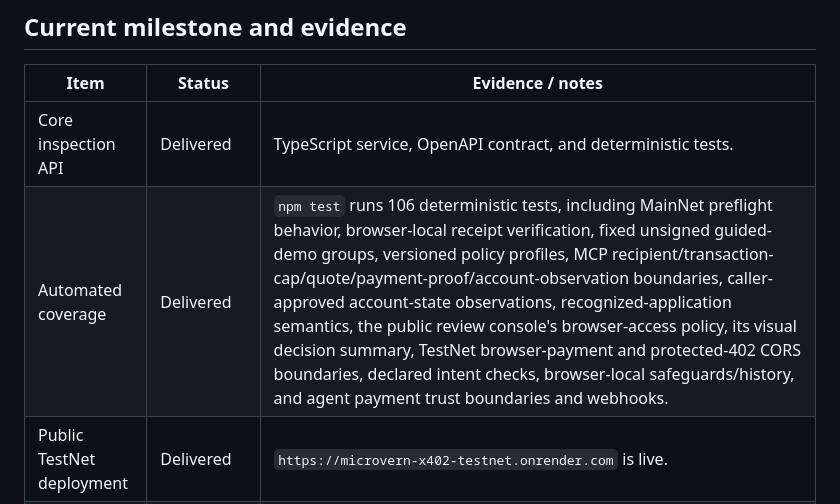
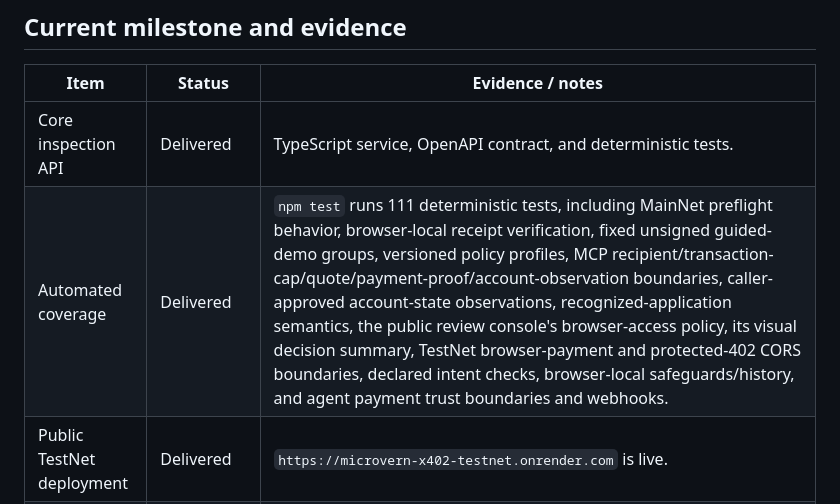
Before and after one commit to ChrisWozniak/microvern-x402, a Markdown page: docs/PRD.md, the part around the change. Rendered like a GitHub page.

Commit message:
Correct documented test coverage count

```diff
--- a/docs/PRD.md
+++ b/docs/PRD.md
@@ -133,7 +133,7 @@ payload.
 | Item | Status | Evidence / notes |
 | --- | --- | --- |
 | Core inspection API | Delivered | TypeScript service, OpenAPI contract, and deterministic tests. |
-| Automated coverage | Delivered | `npm test` runs 106 deterministic tests, including MainNet preflight behavior, browser-local receipt verification, fixed unsigned guided-demo groups, versioned policy profiles, MCP recipient/transaction-cap/quote/payment-proof/account-observation boundaries, caller-approved account-state observations, recognized-application semantics, the public review console's browser-access policy, its visual decision summary, TestNet browser-payment and protected-402 CORS boundaries, declared intent checks, browser-local safeguards/history, and agent payment trust boundaries and webhooks. |
+| Automated coverage | Delivered | `npm test` runs 111 deterministic tests, including MainNet preflight behavior, browser-local receipt verification, fixed unsigned guided-demo groups, versioned policy profiles, MCP recipient/transaction-cap/quote/payment-proof/account-observation boundaries, caller-approved account-state observations, recognized-application semantics, the public review console's browser-access policy, its visual decision summary, TestNet browser-payment and protected-402 CORS boundaries, declared intent checks, browser-local safeguards/history, and agent payment trust boundaries and webhooks. |
 | Public TestNet deployment | Delivered | `https://microvern-x402-testnet.onrender.com` is live. |
 | Availability monitor | Delivered | UptimeRobot checks `/healthz` every 10 minutes. |
 | Real paid TestNet proof | Delivered | One $0.01 TestNet USDC payment: [`6GHS4RITOWH4KGZBPE2K2J4YG7W2GTW7SC7R6P735X3KSGG7YIKQ`](https://lora.algokit.io/testnet/transaction/6GHS4RITOWH4KGZBPE2K2J4YG7W2GTW7SC7R6P735X3KSGG7YIKQ). |
```
Also changed, not shown: README.md (+1 -1 lines).
